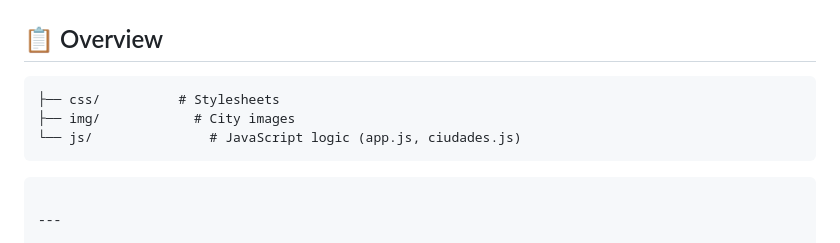
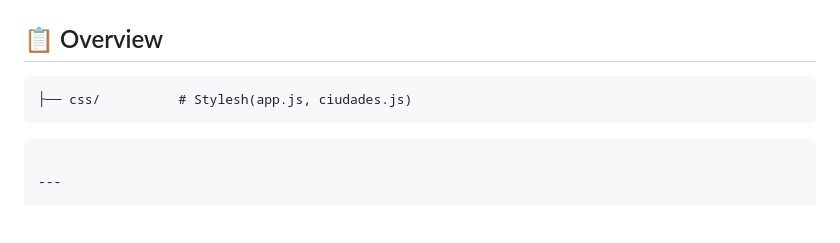
Before and after one commit to NietoDeveloper/CityInfoTravel, a Markdown page: README.md, the part around the change. GitHub-like rendering; blank space fills up the shorter version.

````diff
--- a/README.md
+++ b/README.md
@@ -189,9 +189,7 @@ This project is licensed under the **MIT License**.
 ## 📋 Overview
 
 
-    ├── css/          # Stylesheets
-    ├── img/            # City images
-    └── js/               # JavaScript logic (app.js, ciudades.js)
+    ├── css/          # Stylesh(app.js, ciudades.js)
 ```
 
 ---
````
